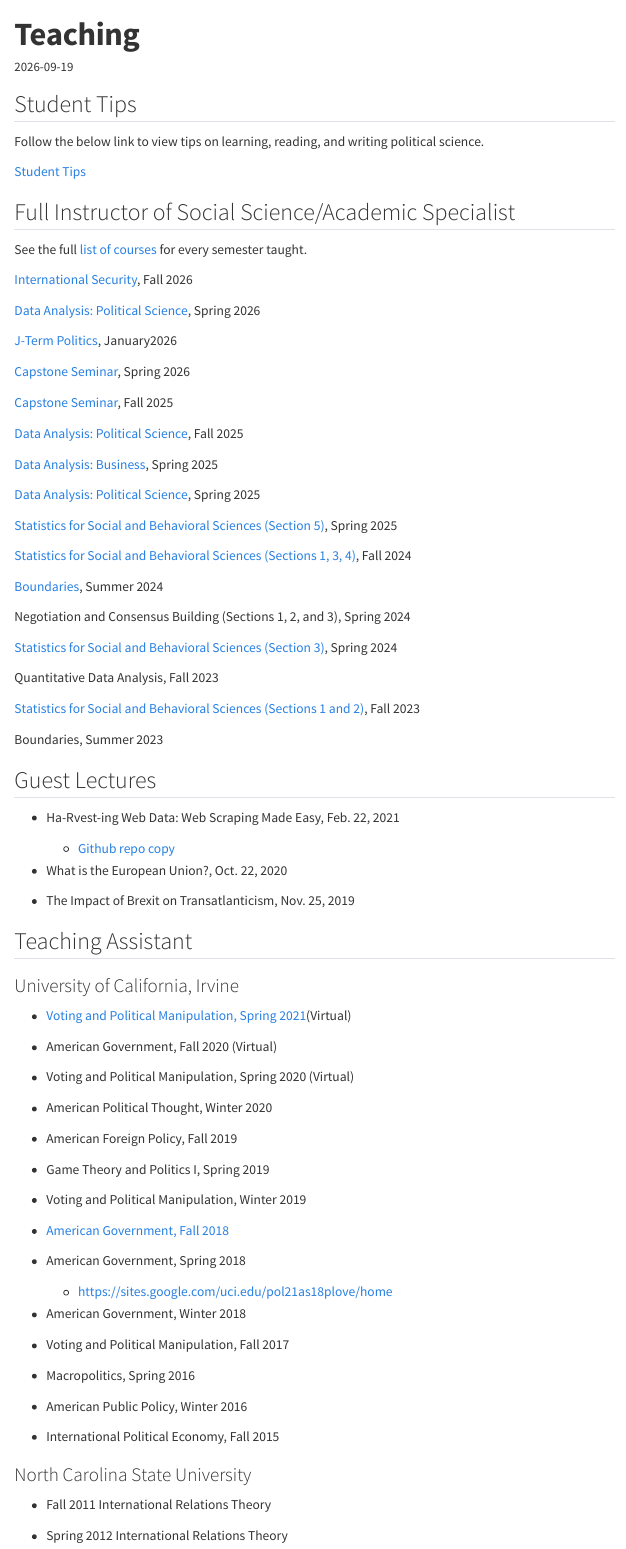
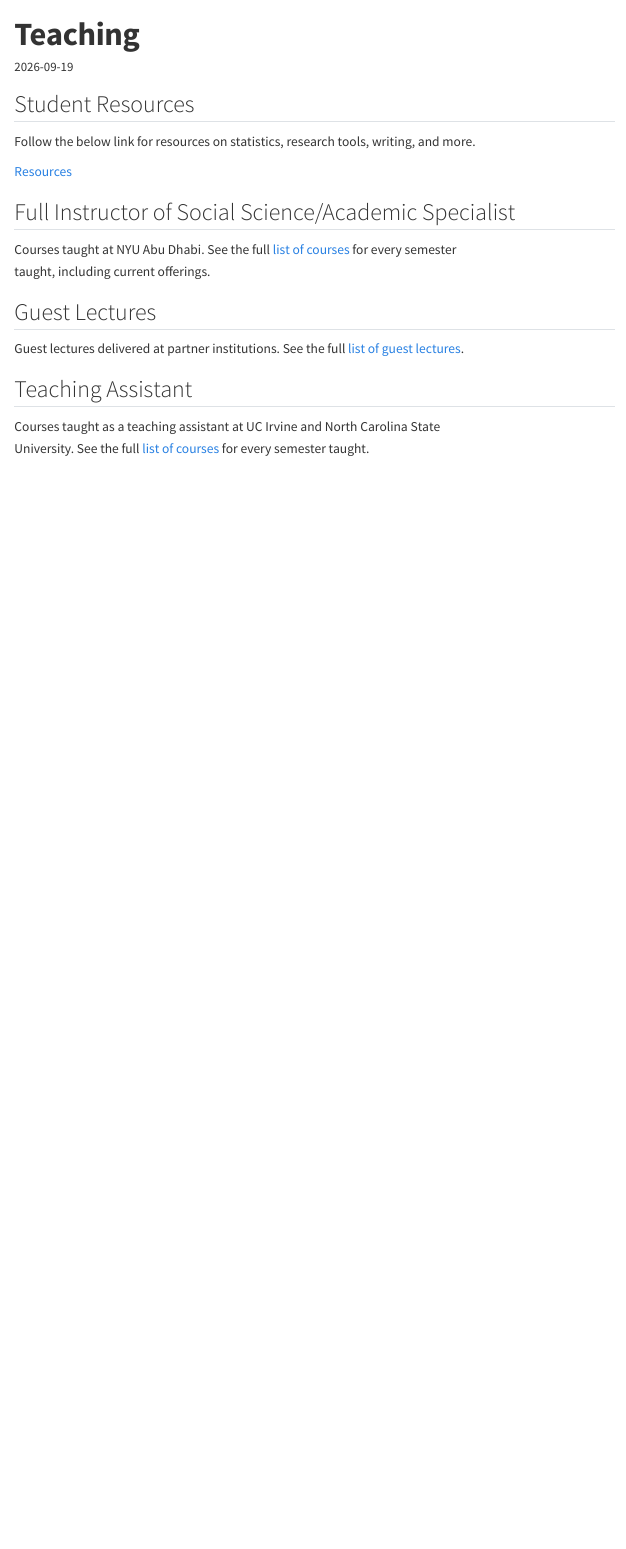
Before and after one commit to pmlove3/pmlove3.github.io, a Quarto document (teaching/index.qmd): the page in a window 1100 px wide, from its top. Rendered offline with R 4.5, knitr and Pandoc in place of Quarto, with nearby package versions; menus at the side of the page are left out.

Commit message:
Streamline teaching/resources navigation and content
- Remove redundant top-level "Courses" navbar entry (already reachable
  from Teaching); consolidate all instructor and TA courses, including
  previously unlinked UCI and NC State entries, onto the single
  teaching/courses/index.qmd list
- Move Guest Lectures list to its own page, linked from teaching/index.qmd,
  matching the pattern used for courses
- Fold study-tips.qmd into resources/index.qmd (fully redundant subset)
  and repoint all references to Resources

Co-Authored-By: Claude Sonnet 5 <noreply@anthropic.com>

```diff
--- a/_quarto.yml
+++ b/_quarto.yml
@@ -25,8 +25,6 @@ website:
         text: Research
       - href: teaching/index.qmd
         text: Teaching
-      - href: teaching/courses/index.qmd
-        text: Courses
       - href: resources/index.qmd
         text: Resources
       - href: news/index.qmd
--- a/teaching/index.qmd
+++ b/teaching/index.qmd
@@ -3,94 +3,20 @@ title: "Teaching"
 date: "2026-09-19"
 ---
 
-## Student Tips
+## Student Resources
 
-Follow the below link to view tips on learning, reading, and writing political science.
+Follow the below link for resources on statistics, research tools, writing, and more.
 
-[Student Tips](../teaching/study-tips.html)
+[Resources](../resources/index.html)
 
 ## Full Instructor of Social Science/Academic Specialist
 
-See the full [list of courses](../teaching/courses/index.html) for every semester taught.
-
-[International Security](../teaching/courses/2026-fall-is.html), Fall 2026
-
-[Data Analysis: Political Science](../teaching/courses/2026-spring-da.html), Spring 2026
-
-[J-Term Politics](../teaching/courses/2026-jterm-politics.html), January2026
-
-[Capstone Seminar](../teaching/courses/2025-2026-capstone.html), Spring 2026
-
-[Capstone Seminar](../teaching/courses/2025-2026-capstone.html), Fall 2025
-
-[Data Analysis: Political Science](../teaching/courses/2025-fall-da.html), Fall 2025
-
-[Data Analysis: Business](../teaching/courses/2025-spring-da.html), Spring 2025
-
-[Data Analysis: Political Science](../teaching/courses/2025-spring-da.html), Spring 2025
-
-[Statistics for Social and Behavioral Sciences (Section 5)](../teaching/courses/2025-spring-stats.html), Spring 2025
-
-[Statistics for Social and Behavioral Sciences (Sections 1, 3, 4)](../teaching/courses/2024-fall-stats.html), Fall 2024
-
-[Boundaries](../teaching/courses/2024-summer-boundaries.html), Summer 2024
-
-Negotiation and Consensus Building (Sections 1, 2, and 3), Spring 2024
-
-[Statistics for Social and Behavioral Sciences (Section 3)](../teaching/courses/2024-spring-stats.html), Spring 2024
-
-Quantitative Data Analysis, Fall 2023
-
-[Statistics for Social and Behavioral Sciences (Sections 1 and 2)](../teaching/courses/2023-fall-stats.html), Fall 2023
-
-Boundaries, Summer 2023
+Courses taught at NYU Abu Dhabi. See the full [list of courses](../teaching/courses/index.html) for every semester taught, including current offerings.
 
 ## Guest Lectures
 
-  * Ha-Rvest-ing Web Data: Web Scraping Made Easy, Feb. 22, 2021
-
-    * [Github repo copy](https://github.com/pmlove3/arctic_scrape)
-
-  * What is the European Union?, Oct. 22, 2020
-
-  * The Impact of Brexit on Transatlanticism, Nov. 25, 2019
+Guest lectures delivered at partner institutions. See the full [list of guest lectures](../teaching/guest-lectures.html).
 
 ## Teaching Assistant
 
-### University of California, Irvine
-
-  * [Voting and Political Manipulation, Spring 2021](../teaching/courses/2021-spring-vpm.html)(Virtual)
-
-  * American Government, Fall 2020 (Virtual)
-
-  * Voting and Political Manipulation, Spring 2020 (Virtual)
-
-  * American Political Thought, Winter 2020
-
-  * American Foreign Policy, Fall 2019
-
-  * Game Theory and Politics I, Spring 2019
-
-  * Voting and Political Manipulation, Winter 2019
-
-  * [American Government, Fall 2018](../teaching/courses/2018-fall-american-government.html)
-
-  * American Government, Spring 2018
-
-    * [https://sites.google.com/uci.edu/pol21as18plove/home](https://sites.google.com/uci.edu/pol21as18plove/home)
-
-  * American Government, Winter 2018
-
-  * Voting and Political Manipulation, Fall 2017
-
-  * Macropolitics, Spring 2016
-
-  * American Public Policy, Winter 2016
-
-  * International Political Economy, Fall 2015
-
-### North Carolina State University
-
-  * Fall 2011 International Relations Theory
-
-  * Spring 2012 International Relations Theory
+Courses taught as a teaching assistant at UC Irvine and North Carolina State University. See the full [list of courses](../teaching/courses/index.html) for every semester taught.
```
Also changed, not shown: resources/index.qmd (+0 -6 lines), teaching/courses/2025-2026-capstone.qmd (+1 -1 lines), teaching/courses/2026-jterm-politics.qmd (+1 -1 lines), teaching/courses/index.qmd (+37 -3 lines), teaching/guest-lectures.qmd (added, +12 -0 lines), teaching/study-tips.qmd (deleted, +0 -28 lines).
